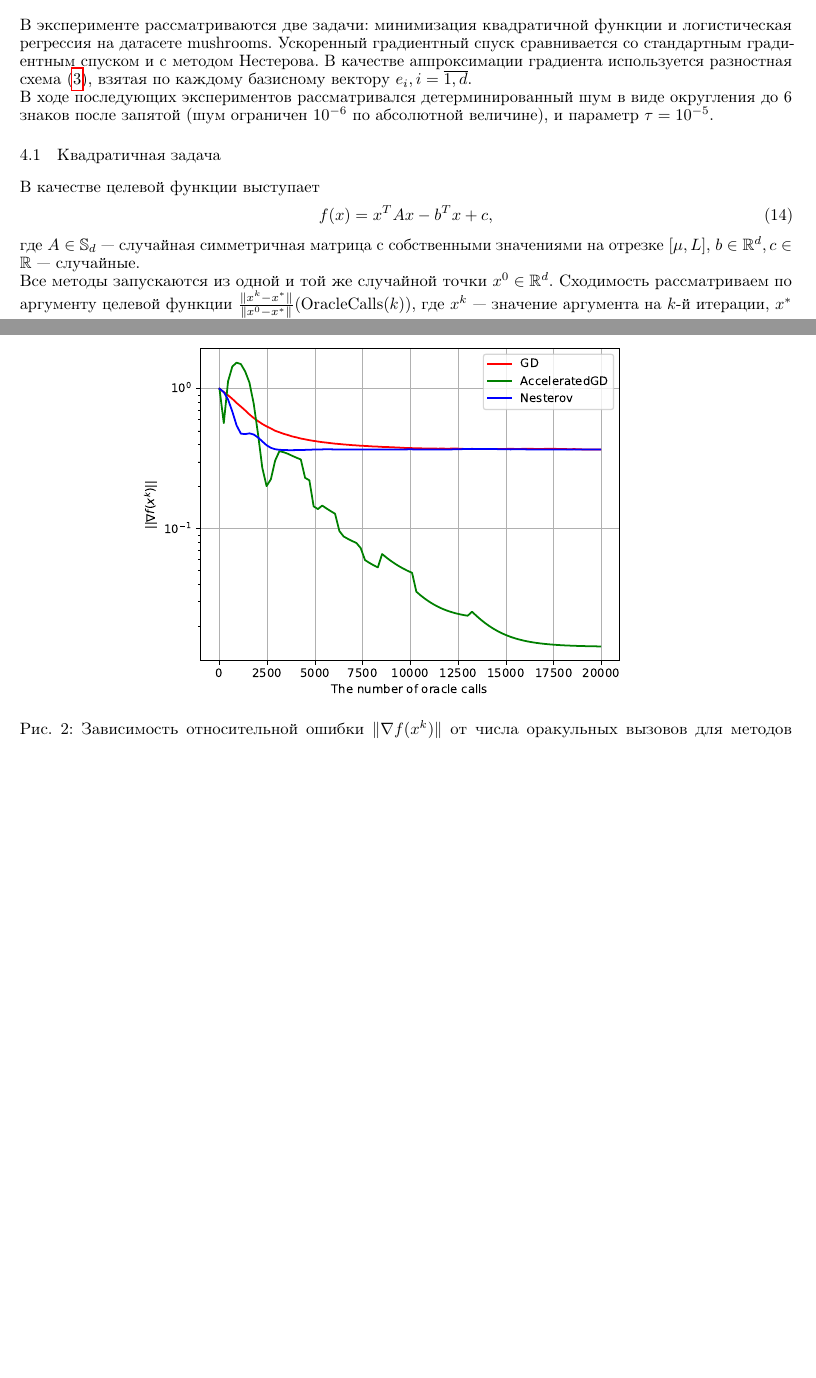
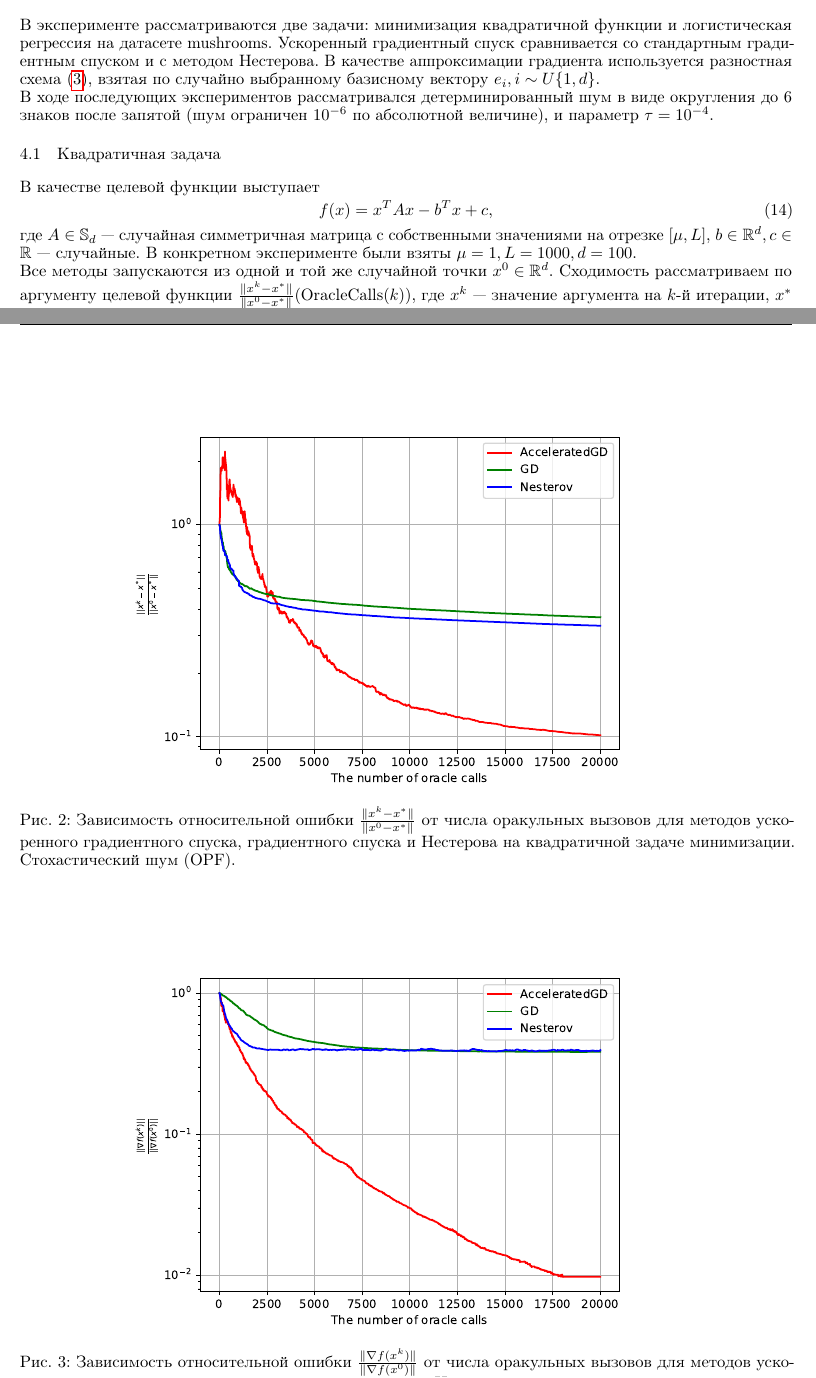
Before and after one commit to intsystems/2024-Project-160, a LaTeX paper (paper/Khafizov2024AcceleratedZeroOrderMethods.tex): two parts of pages 4 and 5 of 10 before the commit and two parts of pages 4 and 5 of 11 after it, joined at a grey line, cut so that both start at the same text, the shorter picture padded with empty space. The pictures show the PDF file paper/Khafizov2024AcceleratedZeroOrderMethods.pdf that the author committed with the source.

Commit message:
experiment update

```diff
--- a/paper/Khafizov2024AcceleratedZeroOrderMethods.tex
+++ b/paper/Khafizov2024AcceleratedZeroOrderMethods.tex
@@ -97,10 +97,10 @@ State-of-the-art решения в области безградиентной
 \end{equation}
 Для аппроксимации градиента используется следующая разностная схема:
 \begin{equation}
-\widetilde{\nabla}_i f_\delta (x) := \frac{f_\delta (x + \tau e_i) - f_\delta (x - \tau e_i)}{2\tau} e_i,
+\widetilde{\nabla} f_\delta (x) := d\frac{f_\delta (x + \tau e_i) - f_\delta (x - \tau e_i)}{2\tau} e_i,
 \label{diff_scheme}
 \end{equation}
-где $e_i$ --- вектор из стандартного базиса в $\R^d$, $\tau > 0$ --- достаточно мало.
+где $e_i$ --- случайный вектор из стандартного базиса в $\R^d$, $i \sim U\{1, d\}$, $\tau > 0$ --- достаточно мало.
 
 \subsection{Стохастический случай}
 В этом же разделе рассматривается более общая стохастическая задача:
@@ -200,4 +200,3 @@ State-of-the-art решения в области безградиентной
 \end{theorem}
 
 \section{Вычислительный эксперимент}
-В эксперименте рассматриваются две задачи: минимизация квадратичной функции и логистическая регрессия на датасете mushrooms. Ускоренный градиентный спуск сравнивается со стандартным градиентным спуском и с методом Нестерова. В качестве аппроксимации градиента используется разностная схема (\ref{diff_scheme}), взятая по каждому базисному вектору $e_i, i = \overline{1, d}$.\\
@@ -207,33 +207,47 @@ State-of-the-art решения в области безградиентной
 \begin{equation}
  f(x) = x^T A x - b^T x + c,
 \end{equation}
-где $A \in \mathbb{S}_d$ --- случайная симметричная матрица с собственными значениями на отрезке $[\mu, L]$, $b \in \R^d, c \in \R$ --- случайные.\\
+где $A \in \mathbb{S}_d$ --- случайная симметричная матрица с собственными значениями на отрезке $[\mu, L]$, $b \in \R^d, c \in \R$ --- случайные. В конкретном эксперименте были взяты $\mu = 1, L = 1000, d = 100$.\\
 Все методы запускаются из одной и той же случайной точки $x^0 \in \R^d$.
 Сходимость рассматриваем по аргументу целевой функции $\frac{\|x^k - x^*\|}{\|x^0 - x^*\|}(\textnormal{OracleCalls}(k))$, где $x^k$ --- значение аргумента на $k$-й итерации, $x^*$ --- точка оптимума, найденная численно, $x^0$ --- стартовая точка алгоритма, $\textnormal{OracleCalls}(k)$ --- суммарное количество вызовов оракула за $k$ итераций.
 \begin{figure}[!htbp]
 \centering
-  \includegraphics[width=0.7\textwidth]{../figures/Deterministic_quadratic_GD_AGD_Nesterov_15.pdf}
- \caption{Зависимость относительной ошибки $\frac{\|x^k - x^*\|}{\|x^0 - x^*\|}$ от числа оракульных вызовов для методов градиентного спуска, ускоренного градиентного спуска и Нестерова на квадратичной задаче минимизации}
+  \includegraphics[width=0.7\textwidth]{../figures/Deterministic_quadratic_AGD_GD_Nesterov_18.pdf}
+ \caption{Зависимость относительной ошибки $\frac{\|x^k - x^*\|}{\|x^0 - x^*\|}$ от числа оракульных вызовов для методов ускоренного градиентного спуска, градиентного спуска и Нестерова на квадратичной задаче минимизации. Детерминированный шум.}
   \label{fig:non-stochastic_logreg}
 \end{figure}
+
+\begin{figure}[!htbp]
+\centering
+  \includegraphics[width=0.7\textwidth]{../figures/Stochastic_quadratic_AGD_GD_Nesterov_18.pdf}
+ \caption{Зависимость относительной ошибки $\frac{\|x^k - x^*\|}{\|x^0 - x^*\|}$ от числа оракульных вызовов для методов ускоренного градиентного спуска, градиентного спуска и Нестерова на квадратичной задаче минимизации. Стохастический шум (OPF).}
+  \label{fig:non-stochastic_logreg}
+\end{figure}
+
 
 \subsection{Логистическая регрессия}
 Оптимизируется модель логистической регрессии с $L_2$-регуляризацией вида
 \begin{equation}
- \min\limits{w \in R^d} f(w) = \frac{1}{m}\sum\limits_{k = 1}^m \log(1 + \exp(-y_k \cdot (Xw)_k)) + \lambda \|w\|_2^2,
+ \min\limits_{w \in R^d} f(w) = \frac{1}{m}\sum\limits_{k = 1}^m \log(1 + \exp(-y_k \cdot (Xw)_k)) + \lambda \|w\|_2^2,
 \end{equation}
 где взято $\lambda = 0,1$.\\
-В логистической регрессии используется датасет mushrooms из библиотеки LibSVM. В качестве осей графика применяются $\|\nabla f(x^k)\| (\textnormal{OracleCalls}(k))$.
+В логистической регрессии используется датасет mushrooms из библиотеки LibSVM. Для него $d = 112, m = 8124$. В качестве осей графика применяются $\frac{\|\nabla f(x^k)\|}{\|\nabla f(x^0)\|} (\textnormal{OracleCalls}(k))$.
 \begin{figure}[!htbp]
 \centering
-  \includegraphics[width=0.7\textwidth]{../figures/Non_stochastic_Logreg_GD_AGD_Nesterov_15_1e-07_1e-05.pdf}
- \caption{Зависимость относительной ошибки $\|\nabla f(x^k)\|$ от числа оракульных вызовов для методов градиентного спуска, ускоренного градиентного спуска и Нестерова на задаче логистической регрессии}
+  \includegraphics[width=0.7\textwidth]{../figures/Non_stochastic_Logreg_AGD_GD_Nesterov_18_1e-06_0.0001.pdf}
+ \caption{Зависимость относительной ошибки $\frac{\|\nabla f(x^k)\|}{\|\nabla f(x^0)\|}$ от числа оракульных вызовов для методов ускоренного градиентного спуска, градиентного спуска и Нестерова на задаче логистической регрессии. Детерминированный шум.}
+  \label{fig:non-stochastic_logreg}
+\end{figure}
+\begin{figure}[!htbp]
+\centering
+  \includegraphics[width=0.7\textwidth]{../figures/Stochastic_Logreg_AGD_GD_Nesterov_18_1e-06_0.0001.pdf}
+ \caption{Зависимость относительной ошибки $\frac{\|\nabla f(x^k)\|}{\|\nabla f(x^0)\|}$ от числа оракульных вызовов для методов ускоренного градиентного спуска, градиентного спуска и Нестерова на задаче логистической регрессии. Стохастический шум (OPF).}
   \label{fig:non-stochastic_logreg}
 \end{figure}
 \subsection{Предварительный отчет}
 В проведенных экспериментах ускоренный метод показал себя лучше других, хотя, например, в квадратичной задаче поначалу он ведет себя намного хуже. В задаче логистической регрессии предложенный метод сильно обходит остальные методы.
 \section{Анализ ошибки}
-Посмотрим, как величина $\tau$ влияет на сходимость. С одной стороны, чем она меньше, тем более близкие точки мы берем, тем лучше линейная аппроксимации приближает функцию на этом отрезке, тем точнее должна быть оценка градиента. С другой стороны, присутствует детерминированный шум и слишком близкие точки будут давать большую погрешность. Для сравнения также построим график для метода с градиентом, вычисленным аналитически, считая стоимость вычисления градиента за $d$ оракульных вызовов. Он моделирует идеальные условия, когда $\Delta = 0, \tau \to 0$.
+Посмотрим, как величина $\tau$ влияет на сходимость. С одной стороны, чем она меньше, тем более близкие точки мы берем, тем лучше линейная аппроксимации приближает функцию на этом отрезке, тем точнее должна быть оценка градиента. С другой стороны, присутствует шум и слишком близкие точки будут давать большую погрешность. Для сравнения также построим график для метода с градиентом, вычисленным аналитически, считая стоимость вычисления градиента за $d$ оракульных вызовов. Он моделирует идеальные условия, когда $\Delta = 0, \tau \to 0$.
 \subsection{Квадратичная задача}
 Все описанные в секции вычислительного эксперимента параметры сохранены, за исключением переменного $\tau$.\\
 \begin{figure}[!htbp]
```
Also changed, not shown: figures/Deterministic_quadratic_AGD_GD_Nesterov_18.pdf (added), figures/Error_analysis_logreg_sigma=1e-6.pdf, figures/Error_analysis_quadratic_sigma=1e-6.pdf, figures/Non_stochastic_Logreg_AGD_GD_Nesterov_18_1e-06_0.0001.pdf (added), figures/Stochastic_Logreg_AGD_GD_Nesterov_18_1e-06_0.0001.pdf (added), figures/Stochastic_quadratic_AGD_GD_Nesterov_18.pdf (added), paper/Khafizov2024AcceleratedZeroOrderMethods.pdf, paper/Khafizov2024AcceleratedZeroOrderMethods.tex (9 more changed lines).
